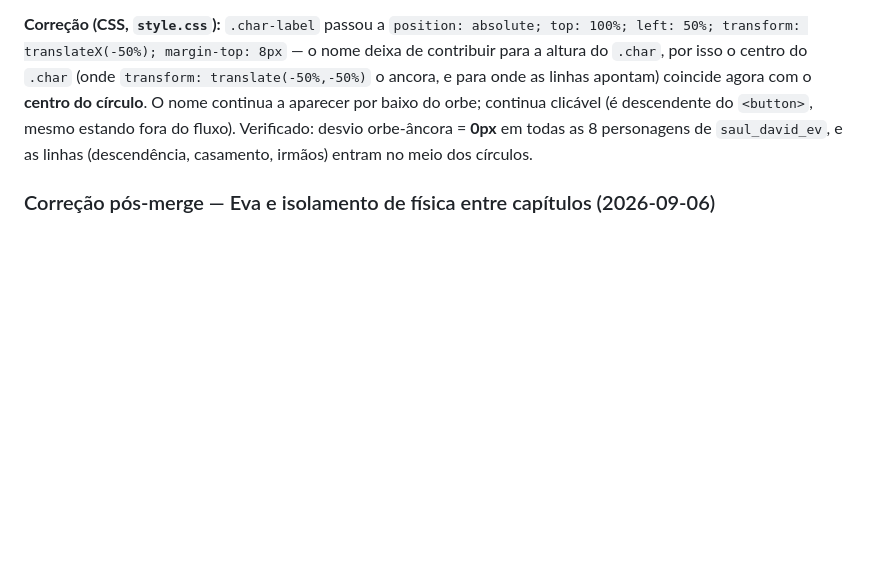
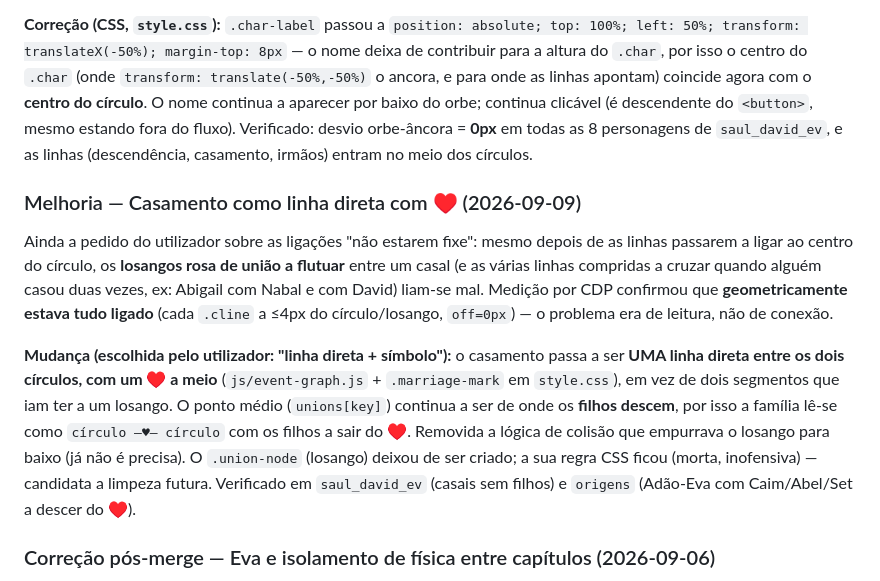
Before and after one commit to joaojosedacostafernandes/quemequemnabiblia, a Markdown page: handover.md, the part around the change. Drawn GitHub-style; blank space fills up the shorter version.

Commit message:
docs: nota da melhoria de casamento (linha direta + ♥)
Co-Authored-By: Claude Opus 4.8 (1M context) <noreply@anthropic.com>
Claude-Session: https://claude.ai/code/session_01BGTzjNDRRW93CP4HEpzcnu

```diff
--- a/handover.md
+++ b/handover.md
@@ -206,6 +206,12 @@ Depois da correção do auto-ajuste da câmara (acima), o utilizador precisou me
 
 **Correção (CSS, `style.css`):** `.char-label` passou a `position: absolute; top: 100%; left: 50%; transform: translateX(-50%); margin-top: 8px` — o nome deixa de contribuir para a altura do `.char`, por isso o centro do `.char` (onde `transform: translate(-50%,-50%)` o ancora, e para onde as linhas apontam) coincide agora com o **centro do círculo**. O nome continua a aparecer por baixo do orbe; continua clicável (é descendente do `<button>`, mesmo estando fora do fluxo). Verificado: desvio orbe-âncora = **0px** em todas as 8 personagens de `saul_david_ev`, e as linhas (descendência, casamento, irmãos) entram no meio dos círculos.
 
+### Melhoria — Casamento como linha direta com ♥ (2026-09-09)
+
+Ainda a pedido do utilizador sobre as ligações "não estarem fixe": mesmo depois de as linhas passarem a ligar ao centro do círculo, os **losangos rosa de união a flutuar** entre um casal (e as várias linhas compridas a cruzar quando alguém casou duas vezes, ex: Abigail com Nabal e com David) liam-se mal. Medição por CDP confirmou que **geometricamente estava tudo ligado** (cada `.cline` a ≤4px do círculo/losango, `off=0px`) — o problema era de leitura, não de conexão.
+
+**Mudança (escolhida pelo utilizador: "linha direta + símbolo"):** o casamento passa a ser **UMA linha direta entre os dois círculos, com um ♥ a meio** (`js/event-graph.js` + `.marriage-mark` em `style.css`), em vez de dois segmentos que iam ter a um losango. O ponto médio (`unions[key]`) continua a ser de onde os **filhos descem**, por isso a família lê-se como `círculo —♥— círculo` com os filhos a sair do ♥. Removida a lógica de colisão que empurrava o losango para baixo (já não é precisa). O `.union-node` (losango) deixou de ser criado; a sua regra CSS ficou (morta, inofensiva) — candidata a limpeza futura. Verificado em `saul_david_ev` (casais sem filhos) e `origens` (Adão-Eva com Caim/Abel/Set a descer do ♥).
+
 ### Correção pós-merge — Eva e isolamento de física entre capítulos (2026-09-06)
 
 Ainda no mesmo dia da Ronda 11, a Isabel testou o site já integrado e encontrou **um terceiro sítio** com o mesmo bug de ciclo (a mesma classe já referida acima, desta vez em `collapseSubtree`) mais um pedido de comportamento novo:
```
